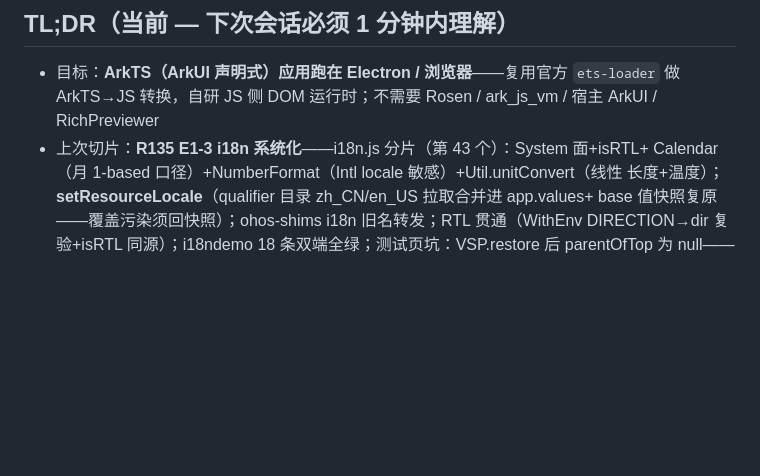
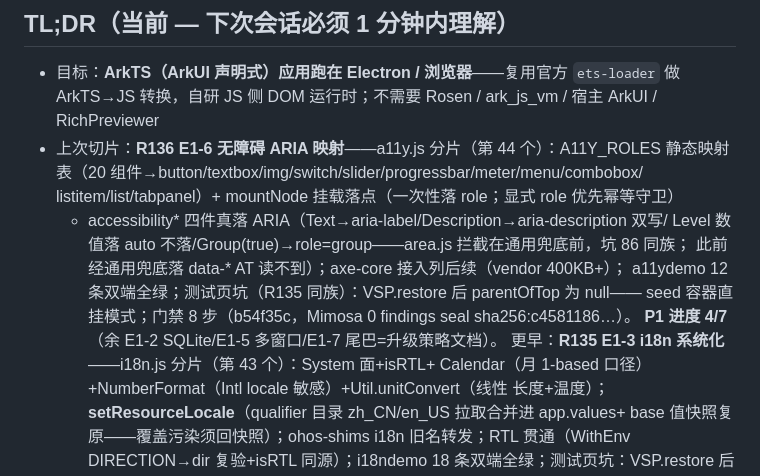
Before and after one commit to clearnature/arkui-dom-runtime, a Markdown page: .reasonix/handoff.md, the part around the change. Drawn GitHub-style; blank space fills up the shorter version.

Commit message:
docs: handoff 记录 R136 无障碍收口

```diff
--- a/.reasonix/handoff.md
+++ b/.reasonix/handoff.md
@@ -9,7 +9,16 @@
 
 - 目标：**ArkTS（ArkUI 声明式）应用跑在 Electron / 浏览器**——复用官方 `ets-loader` 做
   ArkTS→JS 转换，自研 JS 侧 DOM 运行时；不需要 Rosen / ark_js_vm / 宿主 ArkUI / RichPreviewer
-- 上次切片：**R135 E1-3 i18n 系统化**——i18n.js 分片（第 43 个）：System 面+isRTL+
+- 上次切片：**R136 E1-6 无障碍 ARIA 映射**——a11y.js 分片（第 44 个）：A11Y_ROLES
+  静态映射表（20 组件→button/textbox/img/switch/slider/progressbar/meter/menu/combobox/
+  listitem/list/tabpanel）+ mountNode 挂载落点（一次性落 role；显式 role 优先幂等守卫）
+  + accessibility* 四件真落 ARIA（Text→aria-label/Description→aria-description 双写/
+  Level 数值落 auto 不落/Group(true)→role=group——area.js 拦截在通用兜底前，坑 86 同族；
+  此前经通用兜底落 data-* AT 读不到）；axe-core 接入列后续（vendor 400KB+）；
+  a11ydemo 12 条双端全绿；测试页坑（R135 同族）：VSP.restore 后 parentOfTop 为 null——
+  seed 容器直挂模式；门禁 8 步（b54f35c，Mimosa 0 findings seal sha256:c4581186…）。
+  **P1 进度 4/7**（余 E1-2 SQLite/E1-5 多窗口/E1-7 尾巴=升级策略文档）。
+  更早：**R135 E1-3 i18n 系统化**——i18n.js 分片（第 43 个）：System 面+isRTL+
   Calendar（月 1-based 口径）+NumberFormat（Intl locale 敏感）+Util.unitConvert（线性
   长度+温度）；**setResourceLocale**（qualifier 目录 zh_CN/en_US 拉取合并进 app.values+
   base 值快照复原——覆盖污染须回快照）；ohos-shims i18n 旧名转发；RTL 贯通（WithEnv
```
